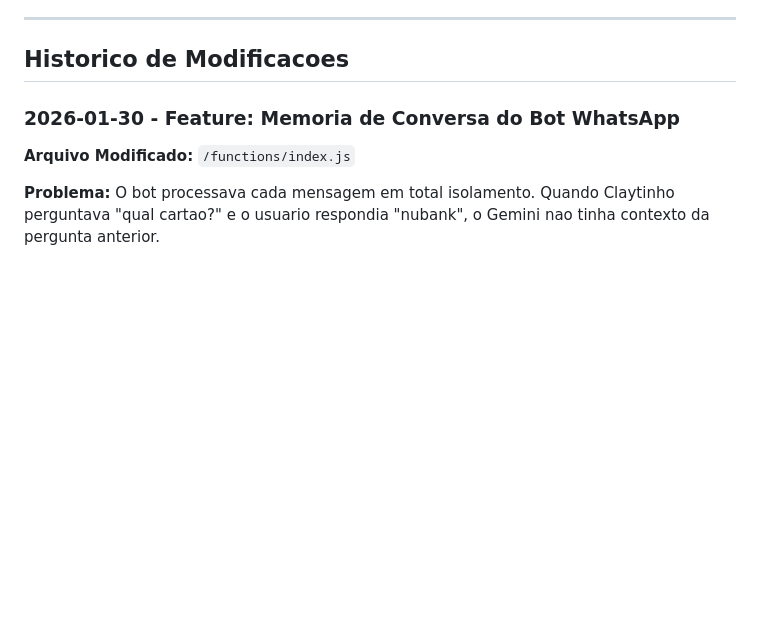
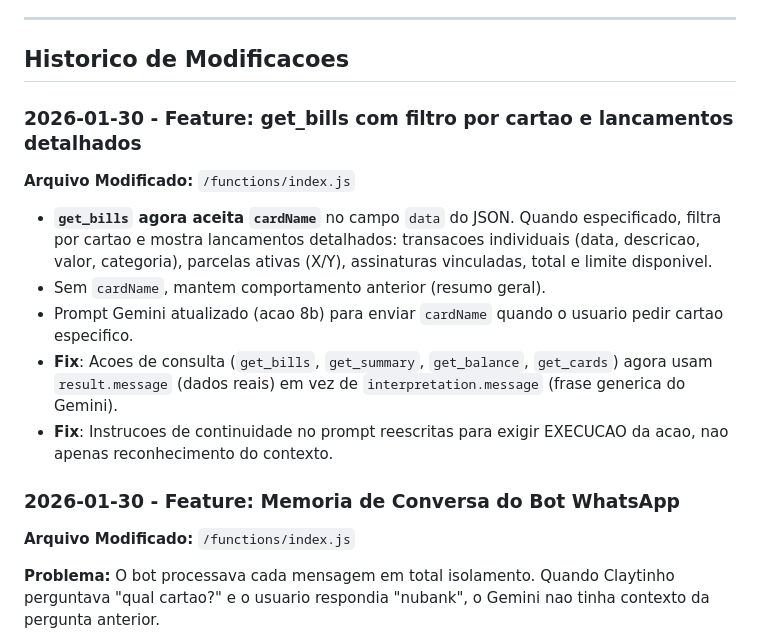
Before and after one commit to Imagina-Tech/imaginatech-website, a Markdown page: ExplainToOwner.md, the part around the change. Rendered like a GitHub page; blank space fills up the shorter version.

Commit message:
[DOC] ExplainToOwner - Documenta get_bills detalhado e fixes de consulta
Co-Authored-By: Claude Opus 4.5 <noreply@anthropic.com>

```diff
--- a/ExplainToOwner.md
+++ b/ExplainToOwner.md
@@ -24,6 +24,16 @@ Este documento centraliza a documentacao das modificacoes feitas no sistema.
 ---
 
 ## Historico de Modificacoes
+
+### 2026-01-30 - Feature: get_bills com filtro por cartao e lancamentos detalhados
+
+**Arquivo Modificado:** `/functions/index.js`
+
+- **`get_bills` agora aceita `cardName`** no campo `data` do JSON. Quando especificado, filtra por cartao e mostra lancamentos detalhados: transacoes individuais (data, descricao, valor, categoria), parcelas ativas (X/Y), assinaturas vinculadas, total e limite disponivel.
+- Sem `cardName`, mantem comportamento anterior (resumo geral).
+- Prompt Gemini atualizado (acao 8b) para enviar `cardName` quando o usuario pedir cartao especifico.
+- **Fix**: Acoes de consulta (`get_bills`, `get_summary`, `get_balance`, `get_cards`) agora usam `result.message` (dados reais) em vez de `interpretation.message` (frase generica do Gemini).
+- **Fix**: Instrucoes de continuidade no prompt reescritas para exigir EXECUCAO da acao, nao apenas reconhecimento do contexto.
 
 ### 2026-01-30 - Feature: Memoria de Conversa do Bot WhatsApp
 
```
